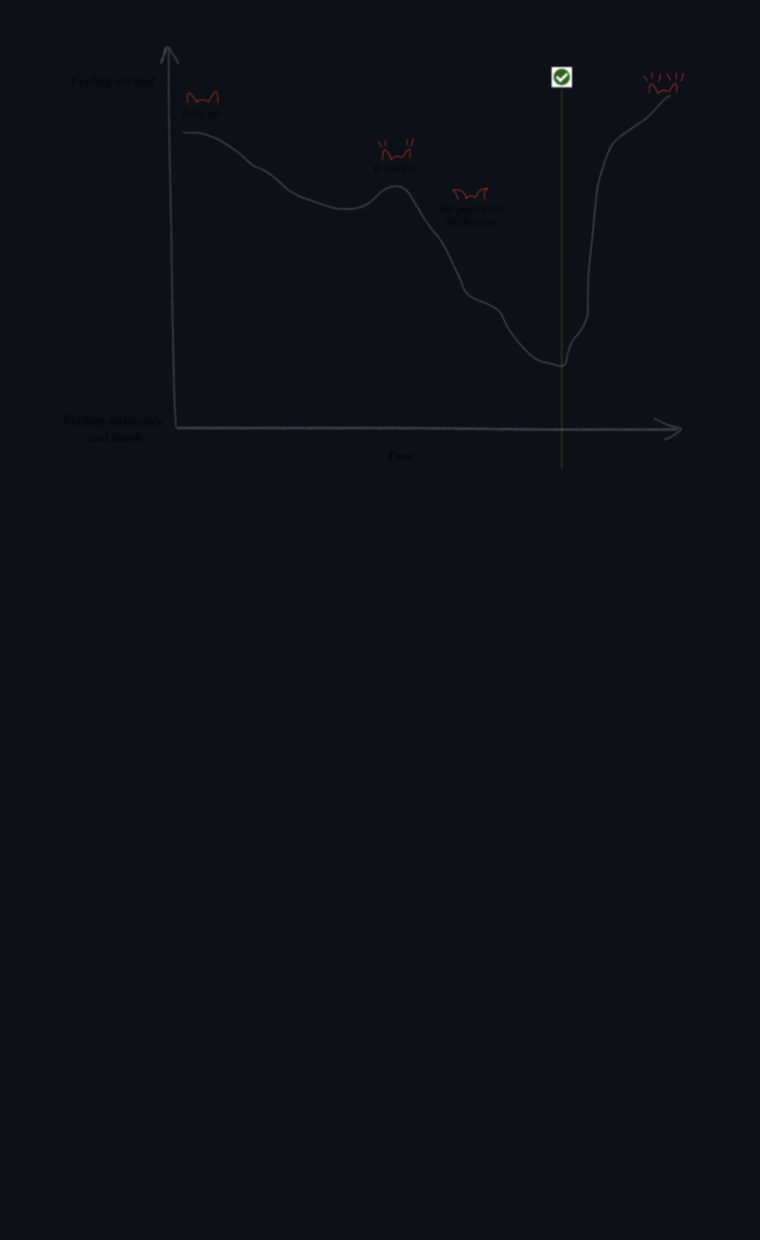
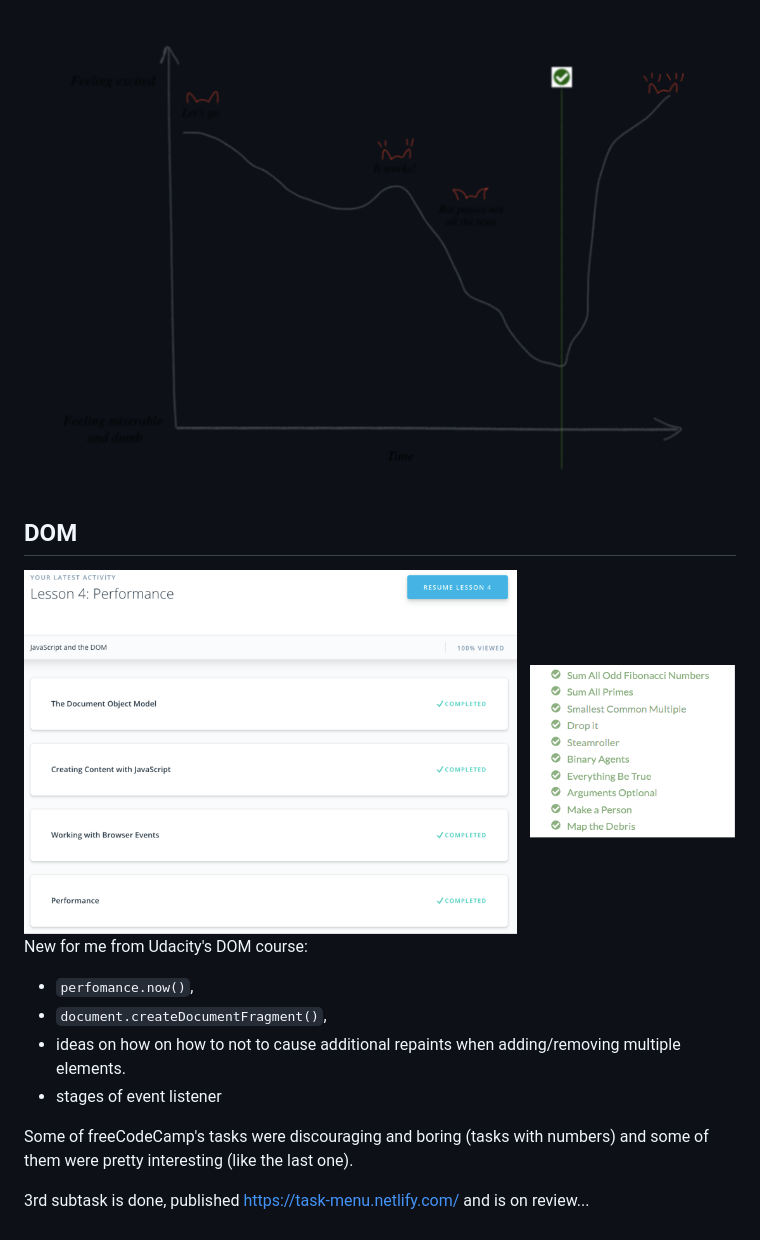
Before and after one commit to denislukianenko/kottans-frontend, a Markdown page: README.md, the part around one of its changes. Rendered like a GitHub page; pictures changed too: task_js_dom/dom-screenshot.png (added); blank space fills up the shorter version.

Commit message:
Add reflection for JS DOM and practical task

```diff
--- a/README.md
+++ b/README.md
@@ -54,3 +63,17 @@ Honestly, I run through Udacity's JS basics briefly (skipped some videos and but
 
 I performed all required freeCodeCamp tasks, though. And... didn't think I would say this but this is the most exciting part of the course. This process when you've spend 20 min for a task and feel like being close to giving up, but few minutes later you solve it and feel completely excited, and just being... winner!
 ![Screenshots of performed tasks](./task_js_basics/excitement.png)
+
+## DOM
+
+![Screenshots of performed tasks](./task_js_dom/dom-screenshot.png)
+New for me from Udacity's DOM course:
+
+- `perfomance.now()`,
+- `document.createDocumentFragment()`,
+- ideas on how on how to not to cause additional repaints when adding/removing multiple elements.
+- stages of event listener
+
+Some of freeCodeCamp's tasks were discouraging and boring (tasks with numbers) and some of them were pretty interesting (like the last one).
+
+3rd subtask is done, published https://task-menu.netlify.com/ and is on review...
```
Also changed, not shown: other parts of README.md (+11 -2 lines), 4 other files.
